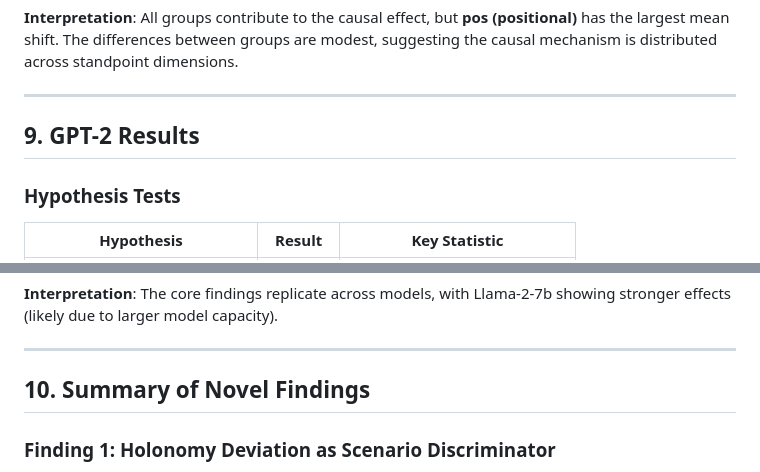
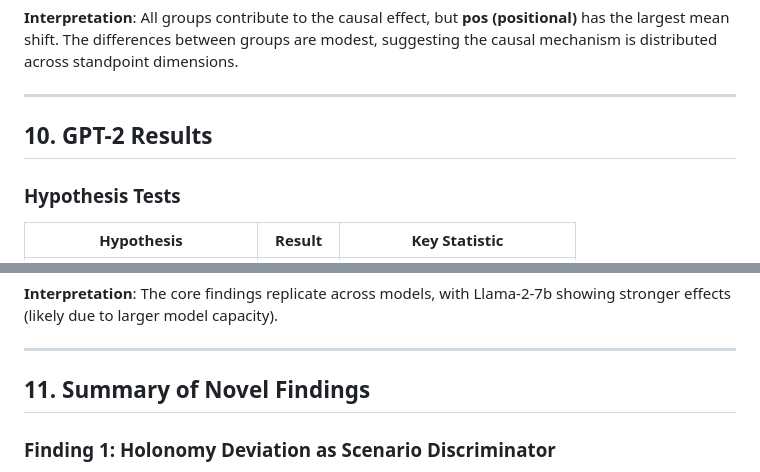
Before and after one commit to zhangze1007/Standpoint-Holonomy, a Markdown page: RESULTS_ANALYSIS.md, 2 parts joined by grey strips. GitHub-like rendering.

```diff
--- a/RESULTS_ANALYSIS.md
+++ b/RESULTS_ANALYSIS.md
@@ -342,7 +386,7 @@ The T0 > failure pattern holds consistently across all 5 standpoint blocks (min,
 
 ---
 
-## 9. GPT-2 Results
+## 10. GPT-2 Results
 
 ### Hypothesis Tests
 
@@ -388,7 +432,7 @@ The T0 > failure pattern holds consistently across all 5 standpoint blocks (min,
 
 ---
 
-## 10. Summary of Novel Findings
+## 11. Summary of Novel Findings
 
 ### Finding 1: Holonomy Deviation as Scenario Discriminator
 - **Status**: Novel application of differential geometry to LLM analysis
```
Also changed, not shown: other parts of RESULTS_ANALYSIS.md (+58 -9 lines).
